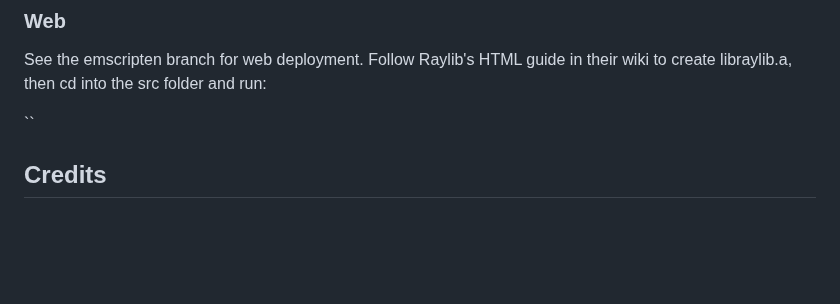
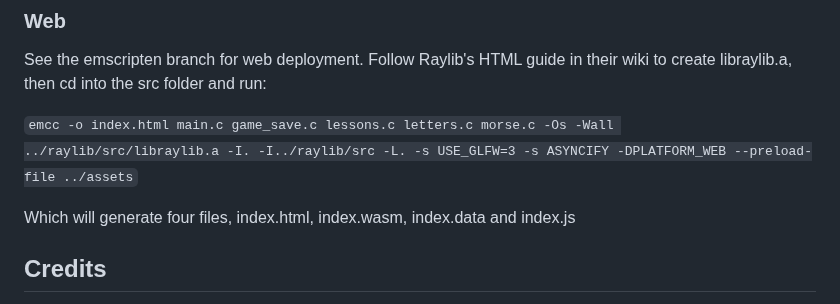
Before and after one commit to M0JXD/morse-recognition-trainer, a Markdown page: README.md, the part around the change. GitHub-like rendering; blank space fills up the shorter version.

Commit message:
Web compilation guide.

```diff
--- a/README.md
+++ b/README.md
@@ -74,7 +74,9 @@ Not done yet, but I intend to use Raymob.
 
 See the emscripten branch for web deployment. Follow Raylib's HTML guide in their wiki to create libraylib.a, then cd into the src folder and run:
 
-``
+`emcc -o index.html main.c game_save.c lessons.c letters.c morse.c -Os -Wall ../raylib/src/libraylib.a -I. -I../raylib/src -L. -s USE_GLFW=3 -s ASYNCIFY -DPLATFORM_WEB --preload-file ../assets`
+
+Which will generate four files, index.html, index.wasm, index.data and index.js
 
 ## Credits
 Made for my Dad, love you!! xx <br>
```
